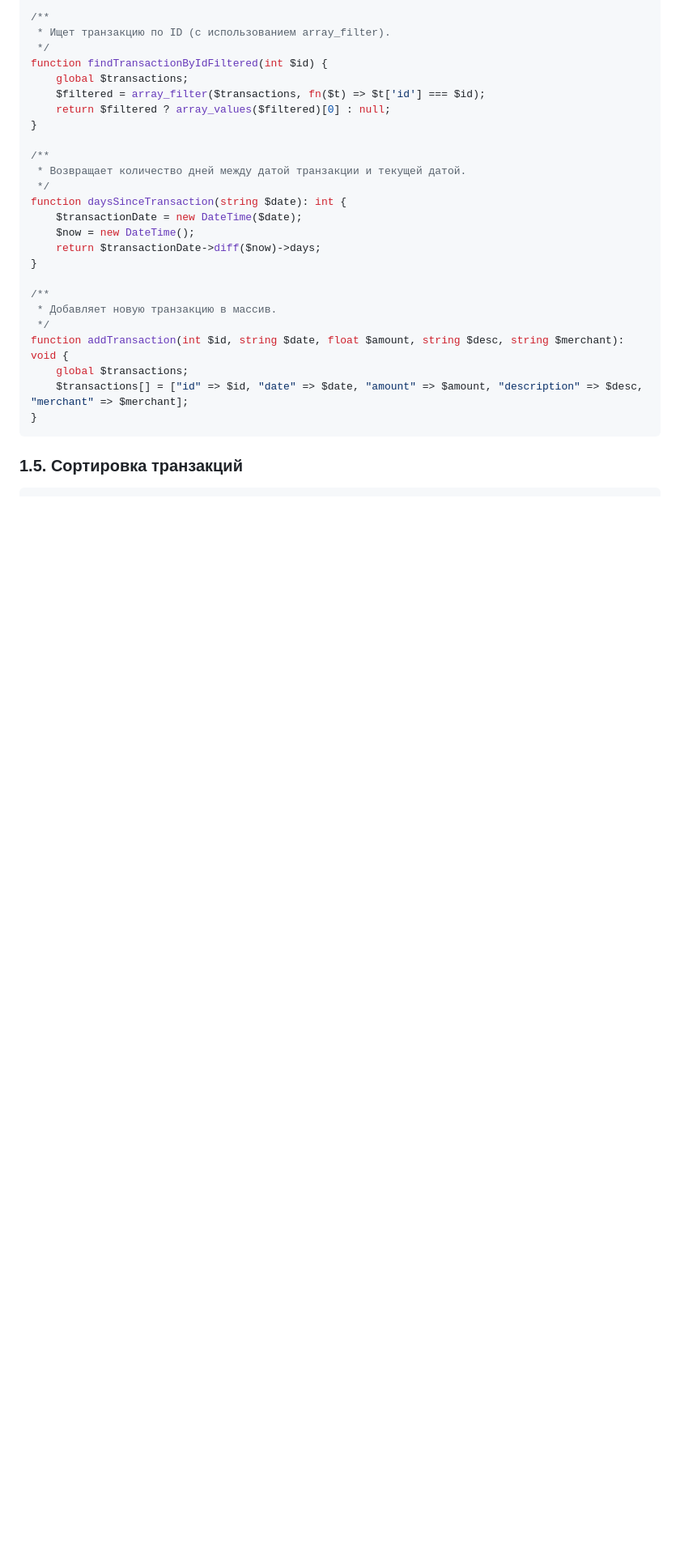
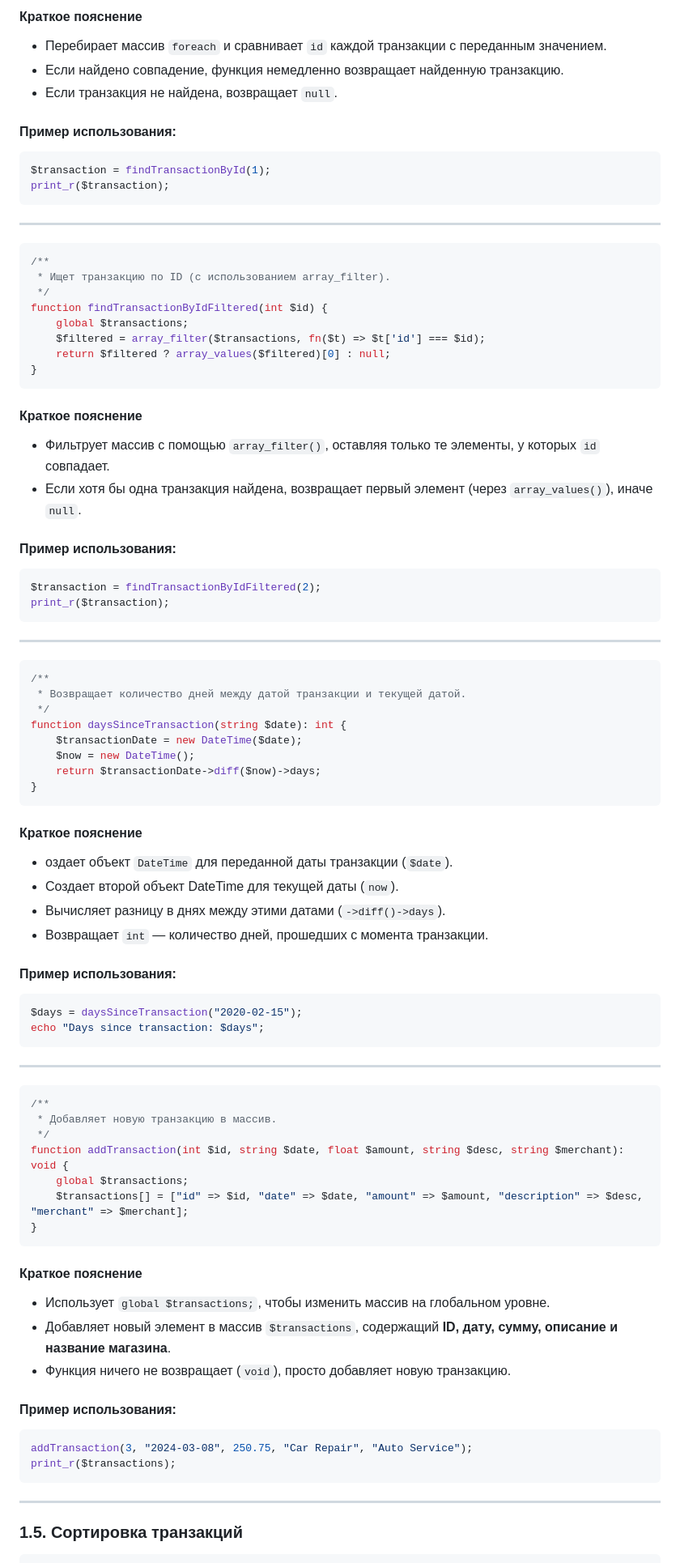
Before and after one commit to iurii1801/PHP, a Markdown page: lab3_Bogdanov_Iurii_I2302/README.md, the part around one of its changes. Shown at 81% size. Drawn GitHub-style; blank space fills up the shorter version.

````diff
--- a/lab3_Bogdanov_Iurii_I2302/README.md
+++ b/lab3_Bogdanov_Iurii_I2302/README.md
@@ -111,4 +161,20 @@ function findTransactionById(int $id) {
 
+#### Краткое пояснение
+
+- Перебирает массив `foreach` и сравнивает `id` каждой транзакции с переданным значением.
+- Если найдено совпадение, функция немедленно возвращает найденную транзакцию.
+- Если транзакция не найдена, возвращает `null`.
+
+#### Пример использования:
+
+```php
+$transaction = findTransactionById(1);
+print_r($transaction);
+```
+
+---
+
+```php
 /**
  * Ищет транзакцию по ID (с использованием array_filter).
  */
@@ -117,7 +183,23 @@ function findTransactionByIdFiltered(int $id) {
     $filtered = array_filter($transactions, fn($t) => $t['id'] === $id);
     return $filtered ? array_values($filtered)[0] : null;
 }
+```
 
+#### Краткое пояснение
+
+- Фильтрует массив с помощью `array_filter()`, оставляя только те элементы, у которых `id` совпадает.
+- Если хотя бы одна транзакция найдена, возвращает первый элемент (через `array_values()`), иначе `null`.
+
+#### Пример использования:
+
+```php
+$transaction = findTransactionByIdFiltered(2);
+print_r($transaction);
+```
+
+---
+
+```php
 /**
  * Возвращает количество дней между датой транзакции и текущей датой.
  */
@@ -126,7 +208,25 @@ function daysSinceTransaction(string $date): int {
     $now = new DateTime();
     return $transactionDate->diff($now)->days;
 }
+```
 
+#### Краткое пояснение
+
+- оздает объект `DateTime` для переданной даты транзакции (`$date`).
+- Создает второй объект DateTime для текущей даты (`now`).
+- Вычисляет разницу в днях между этими датами (`->diff()->days`).
+- Возвращает `int` — количество дней, прошедших с момента транзакции.
+
+#### Пример использования:
+
+```php
+$days = daysSinceTransaction("2020-02-15");
+echo "Days since transaction: $days";
+```
+
+---
+
+```php
 /**
  * Добавляет новую транзакцию в массив.
  */
@@ -136,6 +236,21 @@ function addTransaction(int $id, string $date, float $amount, string $desc, stri
 }
 ```
 
+#### Краткое пояснение
+
+- Использует `global $transactions;`, чтобы изменить массив на глобальном уровне.
+- Добавляет новый элемент в массив `$transactions`, содержащий **ID, дату, сумму, описание и название магазина**.
+- Функция ничего не возвращает (`void`), просто добавляет новую транзакцию.
+
+#### Пример использования:
+
+```php
+addTransaction(3, "2024-03-08", 250.75, "Car Repair", "Auto Service");
+print_r($transactions);
+```
+
+---
+
 ### 1.5. Сортировка транзакций
 
 ```php
````
Also changed, not shown: other parts of lab3_Bogdanov_Iurii_I2302/README.md (+71 -0 lines).
